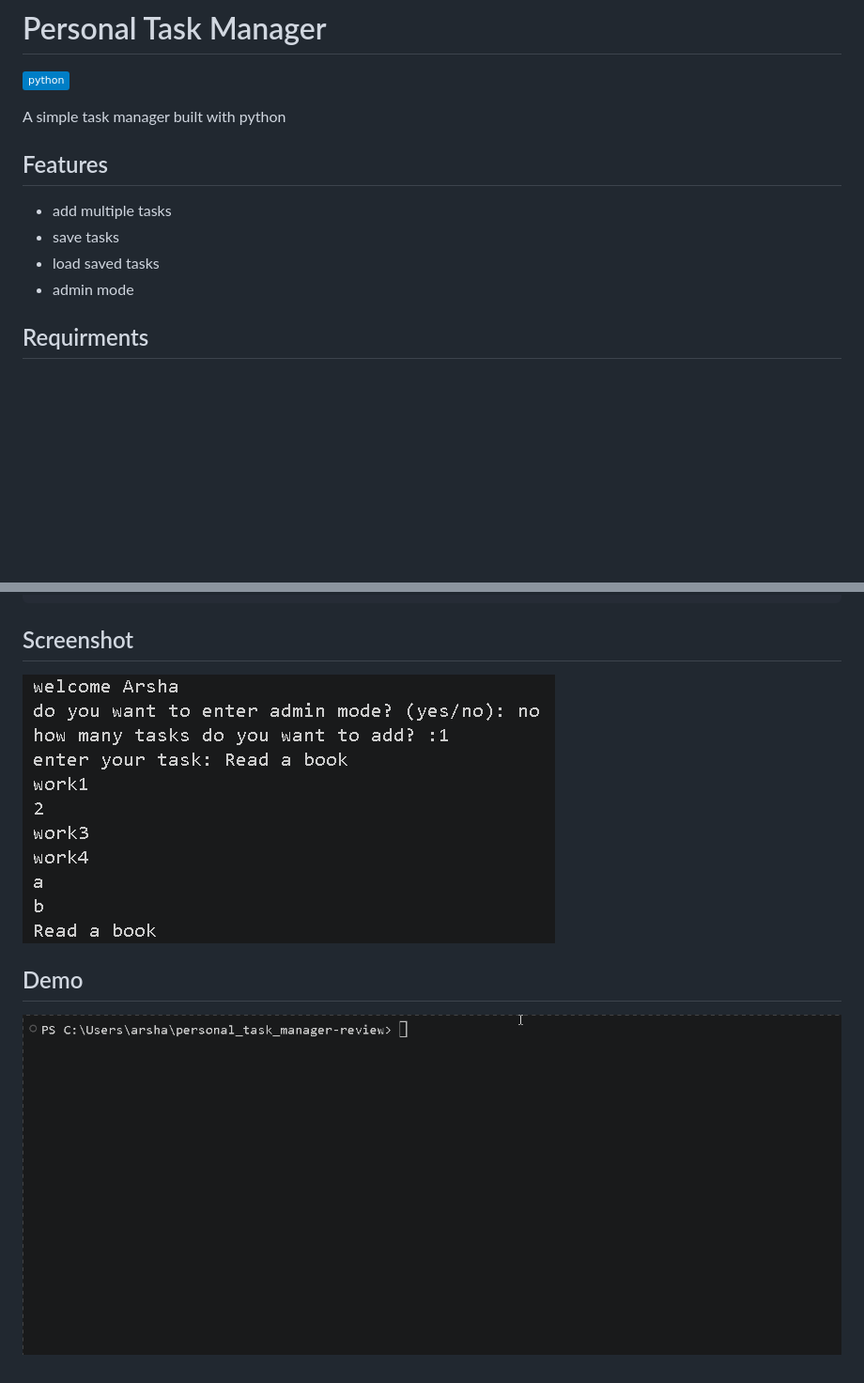
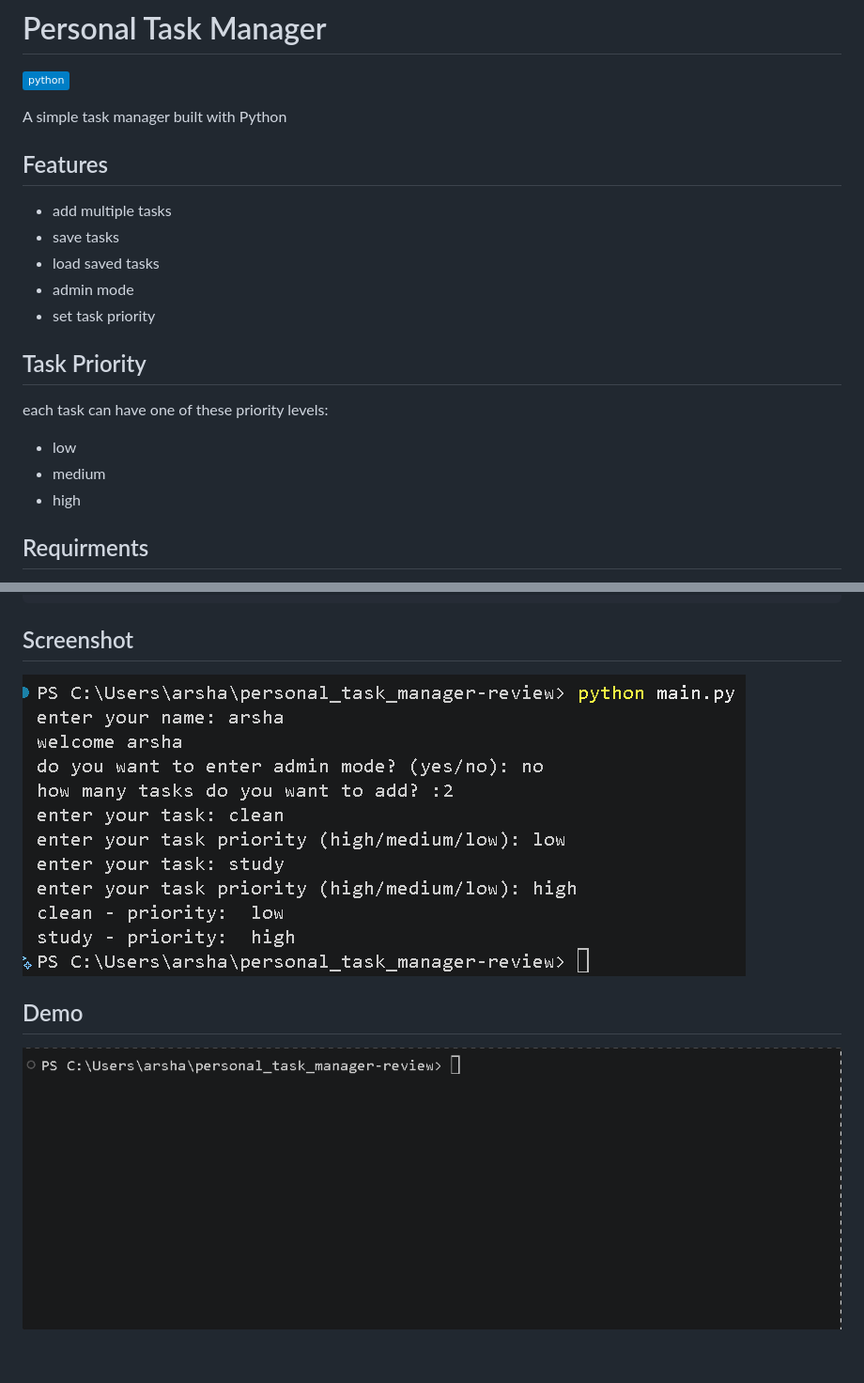
Before and after one commit to arshasaiedi/personal_task_manager-review, a Markdown page: README.md, 2 parts joined by grey strips. Shown at 94% size. Rendered like a GitHub page; pictures changed too: images/Animation.gif, images/screenshot.png; badges without logos; blank space fills up the shorter version.

Commit message:
update readme for task priority

```diff
--- a/README.md
+++ b/README.md
@@ -1,13 +1,20 @@
 # Personal Task Manager
 ![Static Badge](https://img.shields.io/badge/python-blue?logo=python&logoColor=white)
 
-A simple task manager built with python
+A simple task manager built with Python
 
 ## Features
 - add multiple tasks
 - save tasks
 - load saved tasks
 - admin mode
+- set task priority
+
+## Task Priority
+each task can have one of these priority levels:
+- low
+- medium
+- high
 
 ## Requirments
 - python
```
Also changed, not shown: other parts of README.md (+1 -1 lines).
